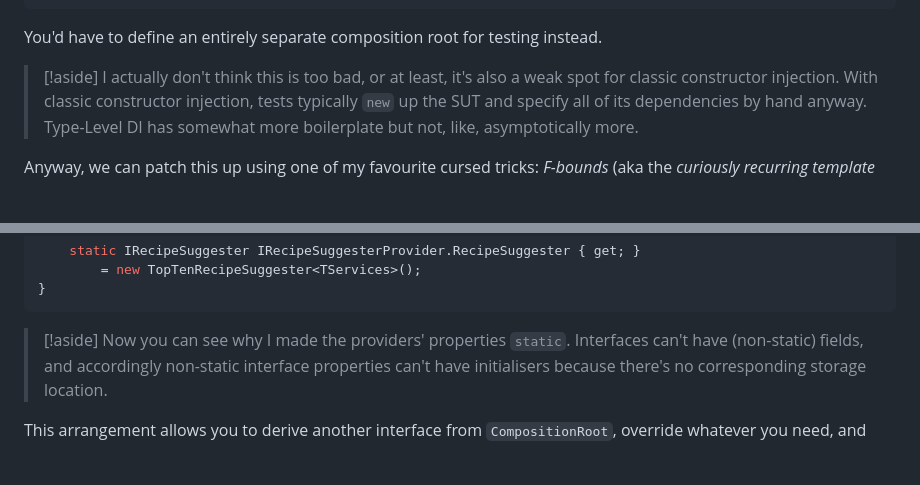
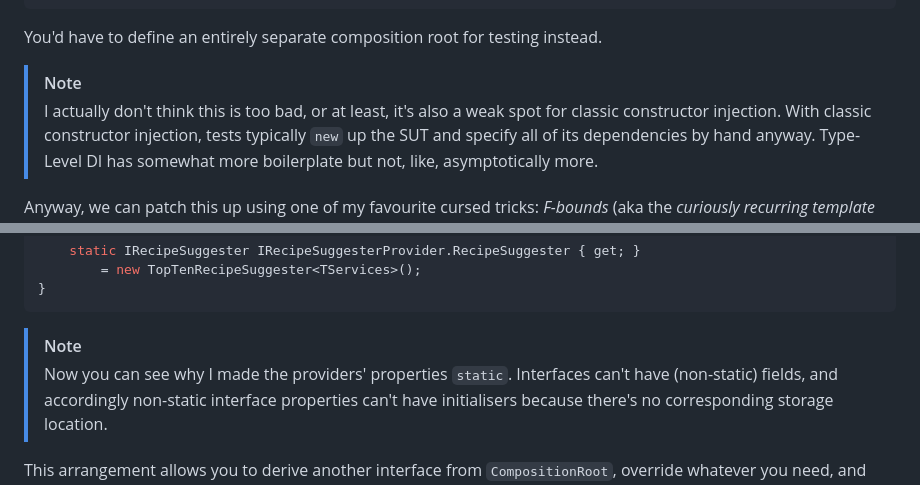
Before and after one commit to benjamin-hodgson/benjamin-hodgson.github.io, a Markdown page: posts/2025-05-21-type-level-dependency-injection.md, 2 parts joined by grey strips. Rendered like a GitHub page; blank space fills up the shorter version.

Commit message:
Fix call-outs

````diff
--- a/posts/2025-05-21-type-level-dependency-injection.md
+++ b/posts/2025-05-21-type-level-dependency-injection.md
@@ -130,7 +130,7 @@ class TestCompositionRoot : CompositionRoot
 
 You'd have to define an entirely separate composition root for testing instead.
 
->[!aside]
+>[!note]
 > I actually don't think this is too bad, or at least, it's also a weak spot for classic constructor injection. With classic constructor injection, tests typically `new` up the SUT and specify all of its dependencies by hand anyway. Type-Level DI has somewhat more boilerplate but not, like, asymptotically more.
 
 Anyway, we can patch this up using one of my favourite cursed tricks: _F-bounds_ (aka the _curiously recurring template pattern_). `CompositionRoot` will (become an interface and) take a `TServices` type parameter itself. `TServices` stands in for the eventual concrete type of the composition root.
@@ -150,7 +150,7 @@ interface ICompositionRoot<TServices> : ILoggerProvider, IRecipeRepositoryProvid
 }
 ```
 
-> [!aside]
+> [!note]
 > Now you can see why I made the providers' properties `static`. Interfaces can't have (non-static) fields, and accordingly non-static interface properties can't have initialisers because there's no corresponding storage location.
 
 This arrangement allows you to derive another interface from `CompositionRoot`, override whatever you need, and forward the type parameter.
````
